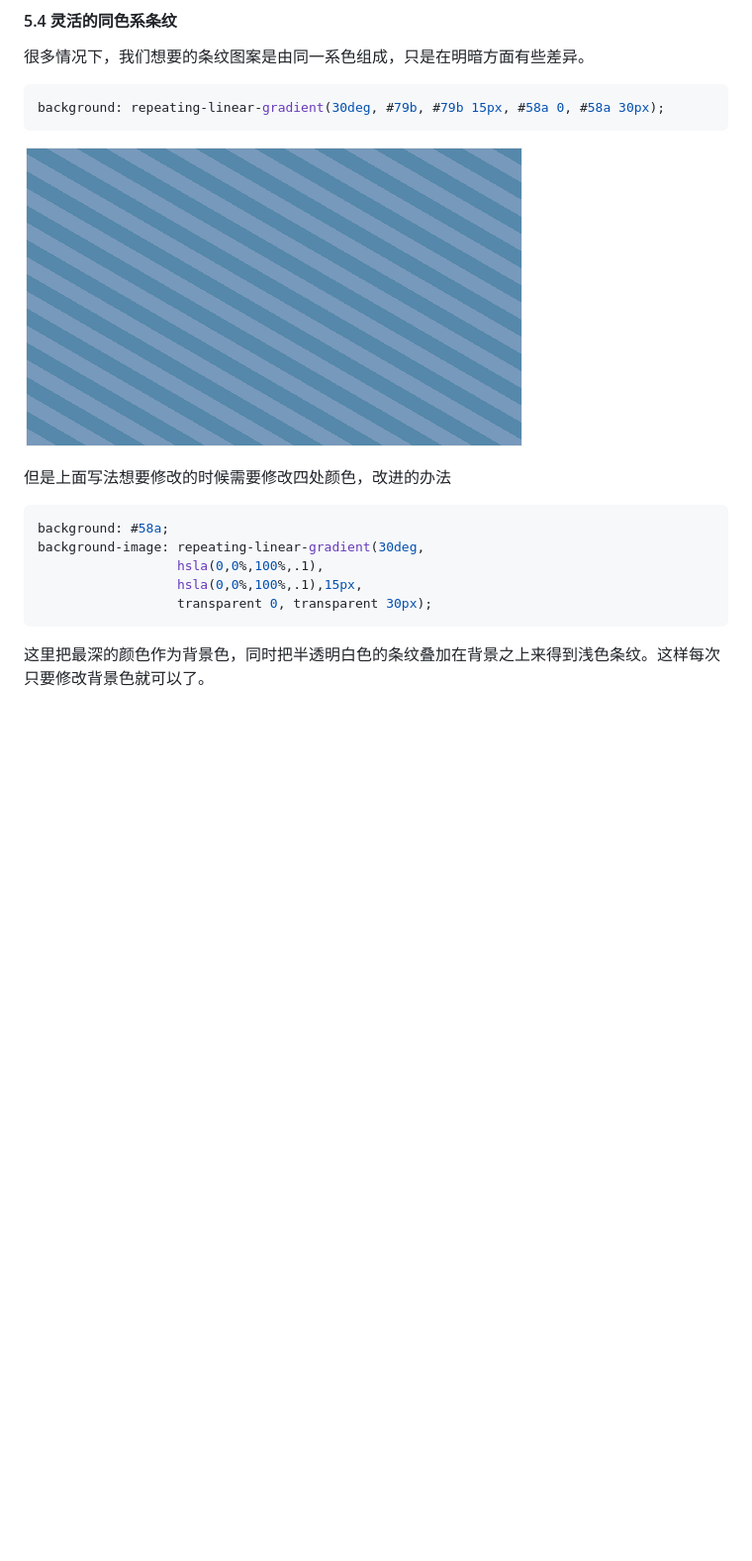
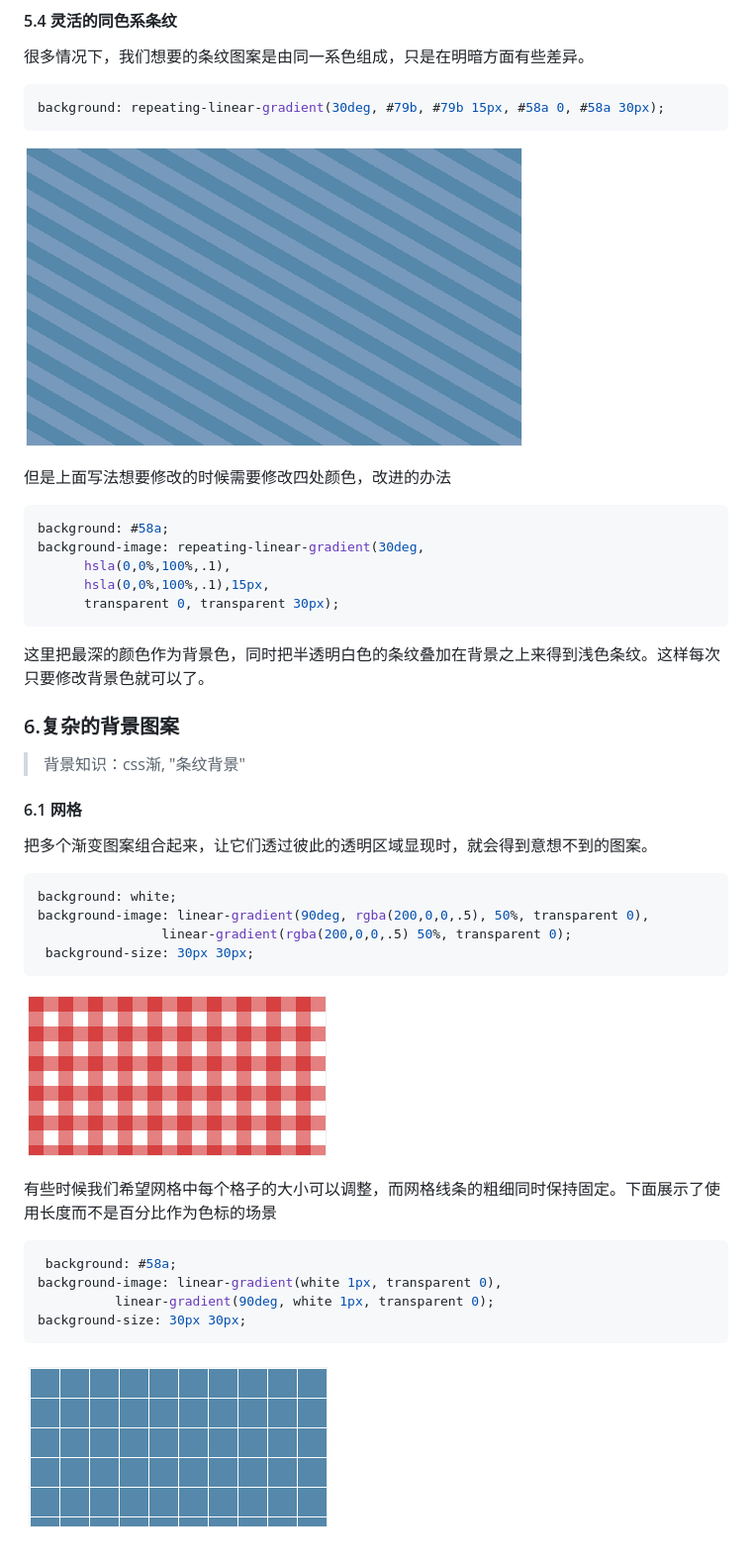
Before and after one commit to xxxgitone/CSS_Skills, a Markdown page: css_secrets01_bg&border/bg&border.md, the part around the change printed below. Shown: that part at 99% size. Drawn GitHub-style; pictures changed too: css_secrets01_bg&border/images/06-1.png (added), css_secrets01_bg&border/images/06-2.png (added); blank space fills up the shorter version.

````diff
--- a/css_secrets01_bg&border/bg&border.md
+++ b/css_secrets01_bg&border/bg&border.md
@@ -285,19 +293,50 @@ background: repeating-linear-gradient(45deg, #fb3, #58a 30px);
 background: repeating-linear-gradient(30deg, #79b, #79b 15px, #58a 0, #58a 30px);
 ```
 
-![enter description here][18]
+![enter description here][20]
 
 但是上面写法想要修改的时候需要修改四处颜色，改进的办法
 
 ``` css
 background: #58a;
 background-image: repeating-linear-gradient(30deg,
-				  hsla(0,0%,100%,.1),
-				  hsla(0,0%,100%,.1),15px,
-				  transparent 0, transparent 30px);
+	  hsla(0,0%,100%,.1),
+	  hsla(0,0%,100%,.1),15px,
+	  transparent 0, transparent 30px);
 ```
 
 这里把最深的颜色作为背景色，同时把半透明白色的条纹叠加在背景之上来得到浅色条纹。这样每次只要修改背景色就可以了。
+
+### 6.复杂的背景图案
+> 背景知识：css渐, "条纹背景"
+
+#### 6.1 网格
+把多个渐变图案组合起来，让它们透过彼此的透明区域显现时，就会得到意想不到的图案。
+
+``` css
+background: white;
+background-image: linear-gradient(90deg, rgba(200,0,0,.5), 50%, transparent 0),
+                linear-gradient(rgba(200,0,0,.5) 50%, transparent 0);
+ background-size: 30px 30px;
+```
+
+![enter description here][21]
+
+有些时候我们希望网格中每个格子的大小可以调整，而网格线条的粗细同时保持固定。下面展示了使用长度而不是百分比作为色标的场景
+
+``` css
+ background: #58a;
+background-image: linear-gradient(white 1px, transparent 0),
+		  linear-gradient(90deg, white 1px, transparent 0);
+background-size: 30px 30px;
+```
+
+![enter description here][22]
+
+
+
+
+
 
 
 
@@ -346,8 +385,12 @@ background-image: repeating-linear-gradient(30deg,
   [11]: ./images/05-1.png "05-1.png"
   [12]: ./images/05-2.png "05-2.png"
   [13]: ./images/05-3.png "05-3.png"
-  [14]: ./images/04-5.png "05-4.png"
-  [15]: ./images/04-6.png "05-5.png"
+  [14]: ./images/05-4.png "05-4.png"
+  [15]: ./images/05-5.png "05-5.png"
   [16]: ./images/05-6.png "05-6.png"
-  [17]: ./images/05-9.png "05-9.png"
-  [18]: ./images/05-10.png "05-10.png"
+  [17]: ./images/05-7.png "05-7.png"
+  [18]: ./images/05-8.png "05-8.png"
+  [19]: ./images/05-9.png "05-9.png"
+  [20]: ./images/05-10.png "05-10.png"
+  [21]: ./images/06-1.png "06-1.png"
+  [22]: ./images/06-2.png "06-2.png"
````
Also changed, not shown: other parts of css_secrets01_bg&border/bg&border.md (+9 -1 lines), 1 other file.
